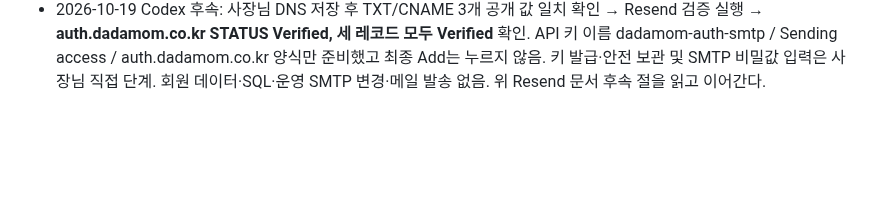
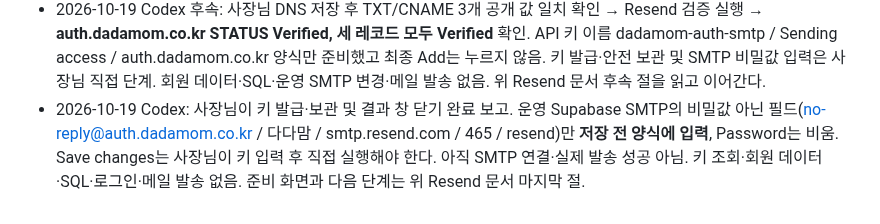
Before and after one commit to adultryun188-lang/dadamom-test, a Markdown page: docs/인수인계_2026-10-16.md, the part around the change. Drawn GitHub-style; blank space fills up the shorter version.

```diff
--- a/docs/인수인계_2026-10-16.md
+++ b/docs/인수인계_2026-10-16.md
@@ -154,3 +154,4 @@ Claude 사용량이 바닥나 Codex 가 이어받습니다. **먼저 `CLAUDE.md`
 - 2026-10-19 Codex: 사장님 승인으로 GitHub의 도메인 인증 TXT 발급 → 사장님이 가비아 추가 → 공개 DNS 값 일치 확인 → GitHub Verify 성공, dadamom.co.kr **Verified** 확인. 소유권 미인증 항목 해소. 인증 TXT 유지 필수. 운영 앱 코드·로그인 설정·회원 데이터·DB 변경 없음. 증거 및 후속 기록은 위 잔여 점검 문서 마지막 절.
 - 2026-10-19 Codex: 사장님이 Resend 무료 플랜 선택·가입 완료. 발신 도메인 auth.dadamom.co.kr(Tokyo) 등록 및 실제 DNS TXT 1개/CNAME 2개 발급. 가비아 추가는 사장님 대기, 도메인 인증·API 키·SMTP 연결은 아직 미완료. 기존 회원 조회·수정·메일 발송 없음. 이어받기: [Resend_발신도메인_DNS설정_2026-10-19.md](./Resend_발신도메인_DNS설정_2026-10-19.md). 일반 예제 MX 값 대신 이 계정이 발급한 CNAME 값을 사용한다.
 - 2026-10-19 Codex 후속: 사장님 DNS 저장 후 TXT/CNAME 3개 공개 값 일치 확인 → Resend 검증 실행 → **auth.dadamom.co.kr STATUS Verified, 세 레코드 모두 Verified** 확인. API 키 이름 dadamom-auth-smtp / Sending access / auth.dadamom.co.kr 양식만 준비했고 최종 Add는 누르지 않음. 키 발급·안전 보관 및 SMTP 비밀값 입력은 사장님 직접 단계. 회원 데이터·SQL·운영 SMTP 변경·메일 발송 없음. 위 Resend 문서 후속 절을 읽고 이어간다.
+- 2026-10-19 Codex: 사장님이 키 발급·보관 및 결과 창 닫기 완료 보고. 운영 Supabase SMTP의 비밀값 아닌 필드(no-reply@auth.dadamom.co.kr / 다다맘 / smtp.resend.com / 465 / resend)만 **저장 전 양식에 입력**, Password는 비움. Save changes는 사장님이 키 입력 후 직접 실행해야 한다. 아직 SMTP 연결·실제 발송 성공 아님. 키 조회·회원 데이터·SQL·로그인·메일 발송 없음. 준비 화면과 다음 단계는 위 Resend 문서 마지막 절.
```
Also changed, not shown: docs/Resend_발신도메인_DNS설정_2026-10-19.md (+16 -0 lines).
